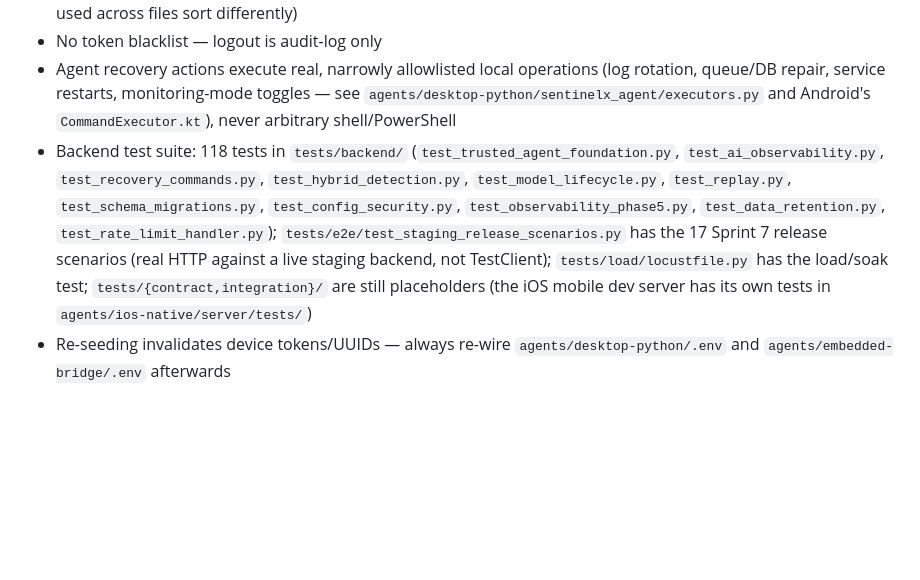
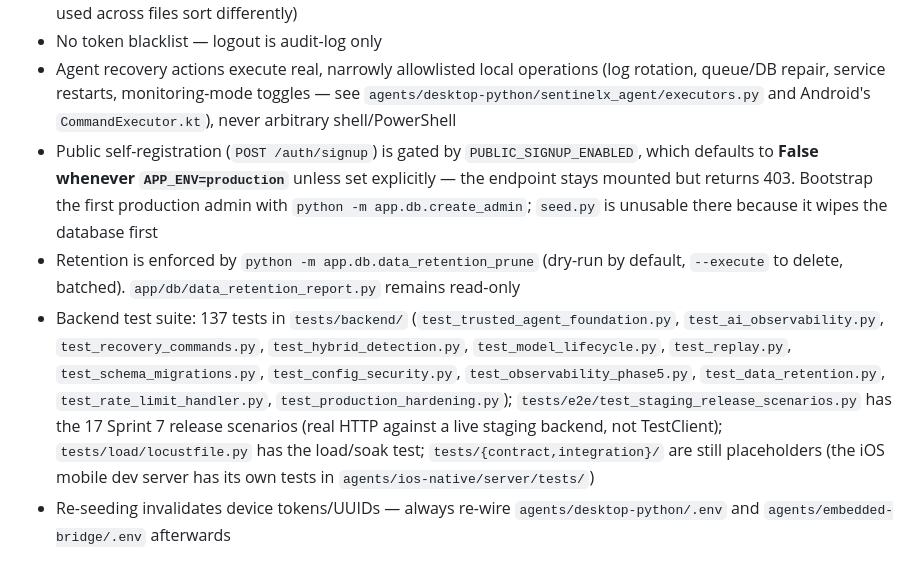
Before and after one commit to Abdulrehman-glitch/SentinelX, a Markdown page: CLAUDE.md, the part around the change. Drawn GitHub-style; blank space fills up the shorter version.

```diff
--- a/CLAUDE.md
+++ b/CLAUDE.md
@@ -170,5 +170,7 @@ Config in `agents/desktop-python/.env` (see `.env.example` for the full variable
 - No Alembic — fresh dev schema changes require drop + `init_db` (+ `seed`); changes to an *existing* database (a legacy snapshot, or production) go through hand-written SQL in `migrations/`, applied deterministically and idempotently via `python -m app.db.apply_migrations` (tracks progress in a `schema_migrations` table; chronological order is parsed from the filename's embedded date, not filename string order — the two formats used across files sort differently)
 - No token blacklist — logout is audit-log only
 - Agent recovery actions execute real, narrowly allowlisted local operations (log rotation, queue/DB repair, service restarts, monitoring-mode toggles — see `agents/desktop-python/sentinelx_agent/executors.py` and Android's `CommandExecutor.kt`), never arbitrary shell/PowerShell
-- Backend test suite: 118 tests in `tests/backend/` (`test_trusted_agent_foundation.py`, `test_ai_observability.py`, `test_recovery_commands.py`, `test_hybrid_detection.py`, `test_model_lifecycle.py`, `test_replay.py`, `test_schema_migrations.py`, `test_config_security.py`, `test_observability_phase5.py`, `test_data_retention.py`, `test_rate_limit_handler.py`); `tests/e2e/test_staging_release_scenarios.py` has the 17 Sprint 7 release scenarios (real HTTP against a live staging backend, not TestClient); `tests/load/locustfile.py` has the load/soak test; `tests/{contract,integration}/` are still placeholders (the iOS mobile dev server has its own tests in `agents/ios-native/server/tests/`)
+- Public self-registration (`POST /auth/signup`) is gated by `PUBLIC_SIGNUP_ENABLED`, which defaults to **False whenever `APP_ENV=production`** unless set explicitly — the endpoint stays mounted but returns 403. Bootstrap the first production admin with `python -m app.db.create_admin`; `seed.py` is unusable there because it wipes the database first
+- Retention is enforced by `python -m app.db.data_retention_prune` (dry-run by default, `--execute` to delete, batched). `app/db/data_retention_report.py` remains read-only
+- Backend test suite: 137 tests in `tests/backend/` (`test_trusted_agent_foundation.py`, `test_ai_observability.py`, `test_recovery_commands.py`, `test_hybrid_detection.py`, `test_model_lifecycle.py`, `test_replay.py`, `test_schema_migrations.py`, `test_config_security.py`, `test_observability_phase5.py`, `test_data_retention.py`, `test_rate_limit_handler.py`, `test_production_hardening.py`); `tests/e2e/test_staging_release_scenarios.py` has the 17 Sprint 7 release scenarios (real HTTP against a live staging backend, not TestClient); `tests/load/locustfile.py` has the load/soak test; `tests/{contract,integration}/` are still placeholders (the iOS mobile dev server has its own tests in `agents/ios-native/server/tests/`)
 - Re-seeding invalidates device tokens/UUIDs — always re-wire `agents/desktop-python/.env` and `agents/embedded-bridge/.env` afterwards
```
Also changed, not shown: README.md (+28 -1 lines).
